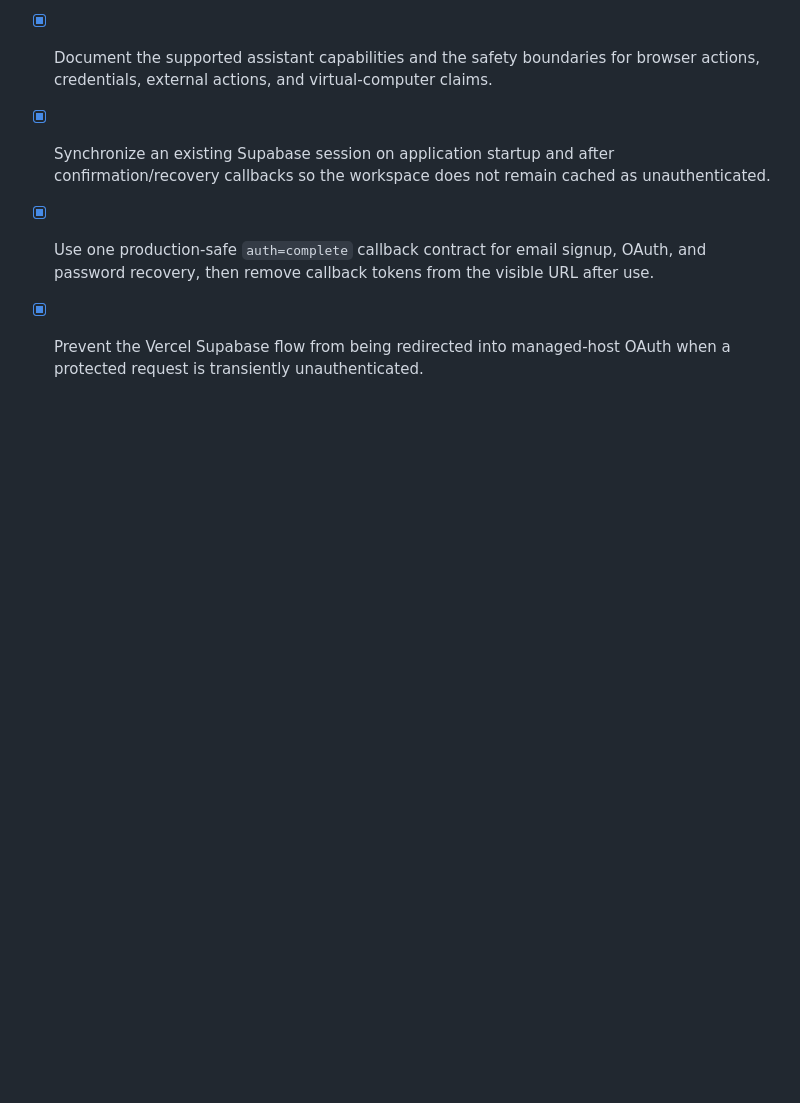
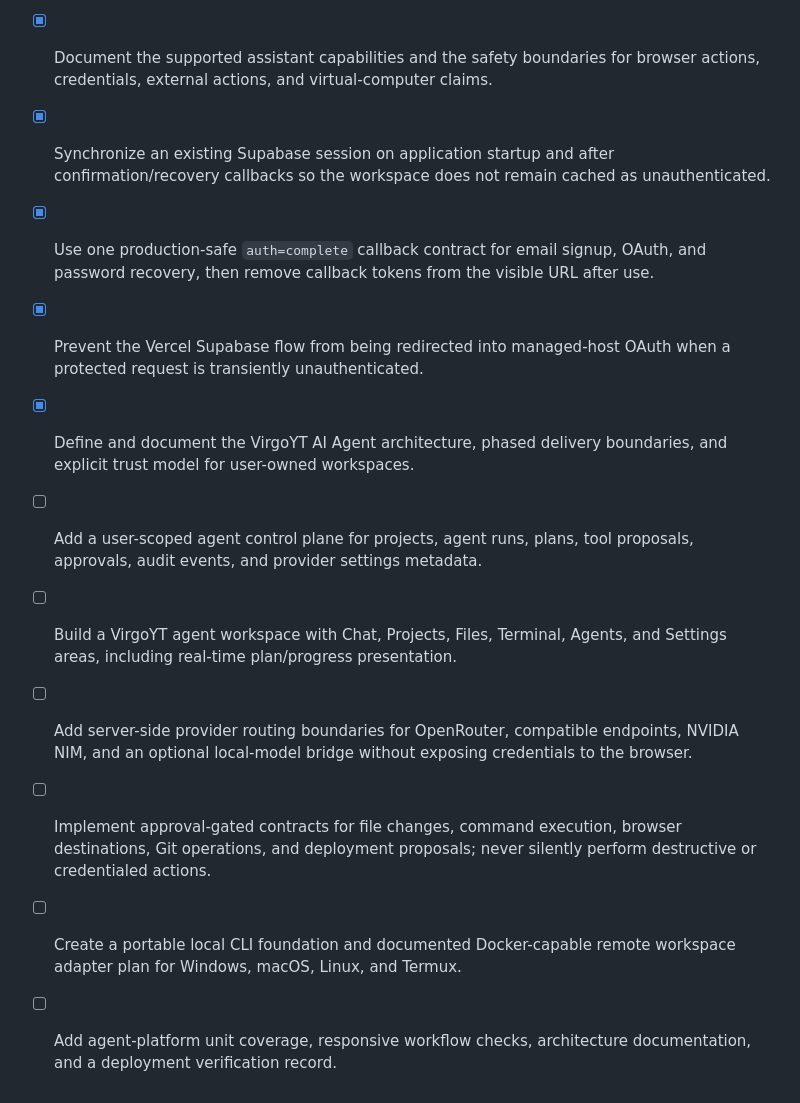
Before and after one commit to darkvirgoyt-beep/jarvis-personal-ai, a Markdown page: todo.md, the part around one of its changes. Drawn GitHub-style; blank space fills up the shorter version.

Commit message:
Checkpoint

```diff
--- a/todo.md
+++ b/todo.md
@@ -162,3 +162,10 @@
 - [x] Synchronize an existing Supabase session on application startup and after confirmation/recovery callbacks so the workspace does not remain cached as unauthenticated.
 - [x] Use one production-safe `auth=complete` callback contract for email signup, OAuth, and password recovery, then remove callback tokens from the visible URL after use.
 - [x] Prevent the Vercel Supabase flow from being redirected into managed-host OAuth when a protected request is transiently unauthenticated.
+- [x] Define and document the VirgoYT AI Agent architecture, phased delivery boundaries, and explicit trust model for user-owned workspaces.
+- [ ] Add a user-scoped agent control plane for projects, agent runs, plans, tool proposals, approvals, audit events, and provider settings metadata.
+- [ ] Build a VirgoYT agent workspace with Chat, Projects, Files, Terminal, Agents, and Settings areas, including real-time plan/progress presentation.
+- [ ] Add server-side provider routing boundaries for OpenRouter, compatible endpoints, NVIDIA NIM, and an optional local-model bridge without exposing credentials to the browser.
+- [ ] Implement approval-gated contracts for file changes, command execution, browser destinations, Git operations, and deployment proposals; never silently perform destructive or credentialed actions.
+- [ ] Create a portable local CLI foundation and documented Docker-capable remote workspace adapter plan for Windows, macOS, Linux, and Termux.
+- [ ] Add agent-platform unit coverage, responsive workflow checks, architecture documentation, and a deployment verification record.
```
Also changed, not shown: other parts of todo.md (+1 -1 lines), docs/production-qa-audit.md (+2 -0 lines), docs/virgoyt-agent-architecture.md (added, +87 -0 lines).
